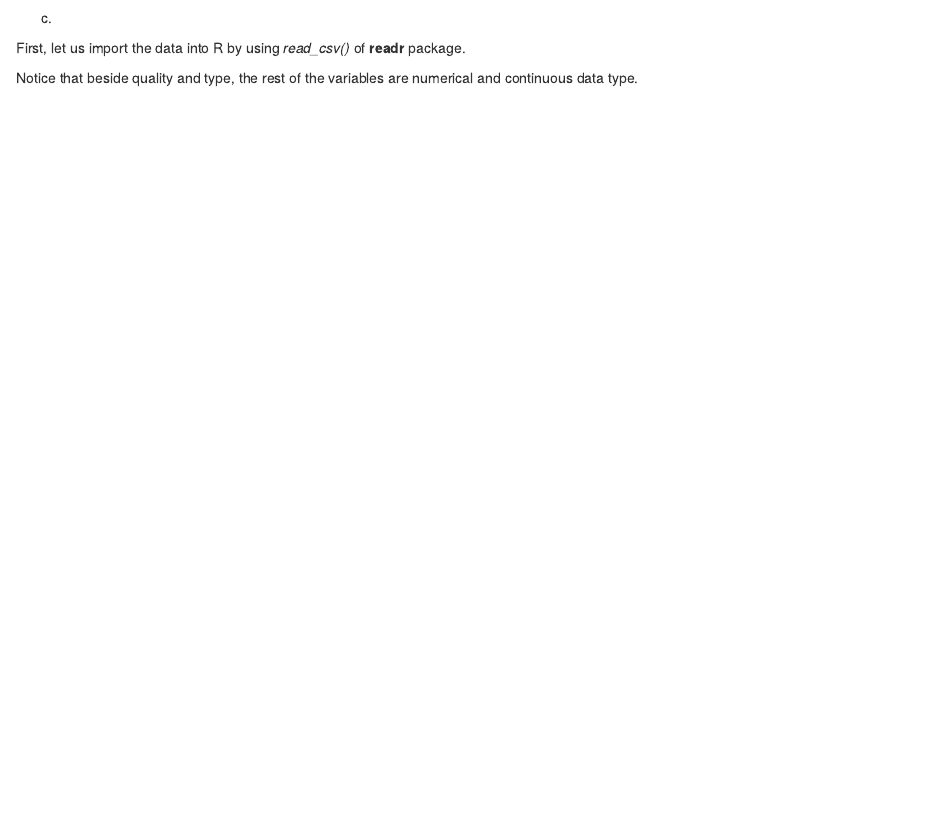
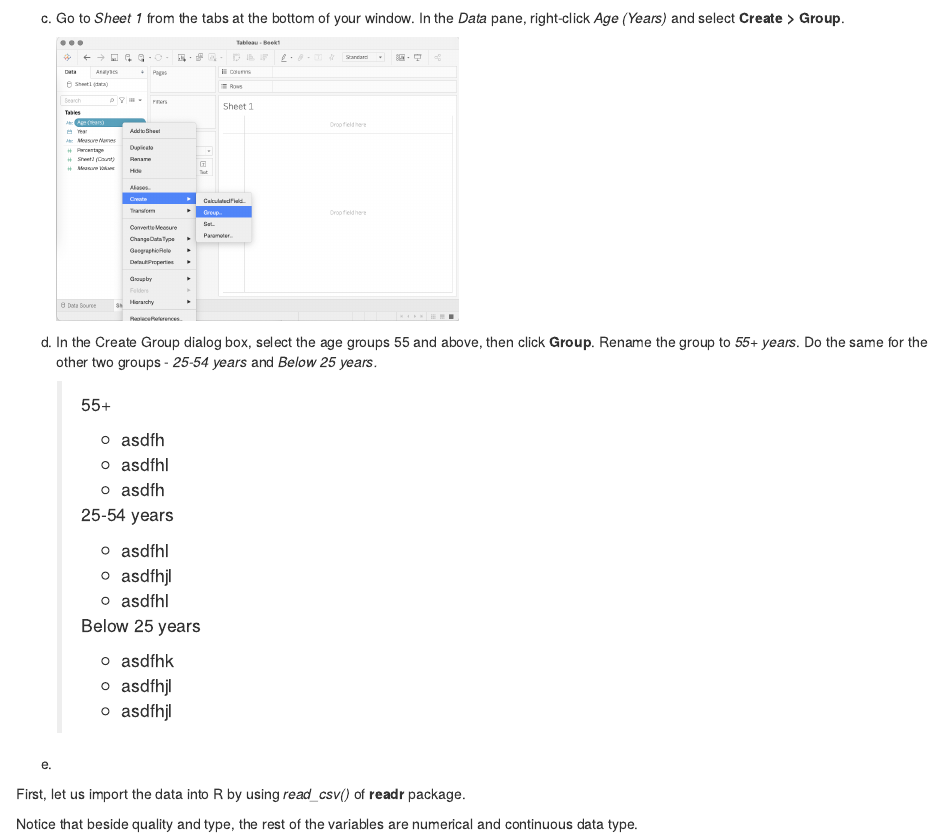
Before and after one commit to cpwl23/blog, an R Markdown document (_posts/2021-01-25-dataviz-makeover-1/dataviz-makeover-1.Rmd): the page in a window 1100 px wide, from 3460 px down. Rendered offline with R 4.5, knitr and Pandoc, with nearby package versions; drawn as R Markdown's standard HTML page in place of the format the file asks for.

Commit message:
create group

```diff
--- a/_posts/2021-01-25-dataviz-makeover-1/dataviz-makeover-1.Rmd
+++ b/_posts/2021-01-25-dataviz-makeover-1/dataviz-makeover-1.Rmd
@@ -128,7 +128,41 @@ b.  Click on *Abc* of Year. From the dropdown, select **Date**.
 
     ![](images/05%20change%20year%20to%20date.png){width="400"}
 
-c.
+c.  Go to *Sheet 1* from the tabs at the bottom of your window. In the *Data* pane, right-click *Age (Years)* and select **Create \> Group**.
+
+    ![](images/06%20create%20group.png){width="400"}
+
+d.  In the Create Group dialog box, select the age groups 55 and above, then click **Group**. Rename the group to *55+ years*. Do the same for the other two groups - *25-54 years* and *Below 25 years.*
+
+    <div>
+
+    > 55+
+    >
+    > -   asdfh
+    >
+    > -   asdfhl
+    >
+    > -   asdfh
+    >
+    > 25-54 years
+    >
+    > -   asdfhl
+    >
+    > -   asdfhjl
+    >
+    > -   asdfhl
+    >
+    > Below 25 years
+    >
+    > -   asdfhk
+    >
+    > -   asdfhjl
+    >
+    > -   asdfhjl
+
+    </div>
+
+e.
 
 First, let us import the data into R by using *read_csv()* of **readr** package.
 
```
Also changed, not shown: _posts/2021-01-25-dataviz-makeover-1/dataviz-makeover-1.html, _posts/2021-01-25-dataviz-makeover-1/images/06 create group.png (added), 3 other files.
